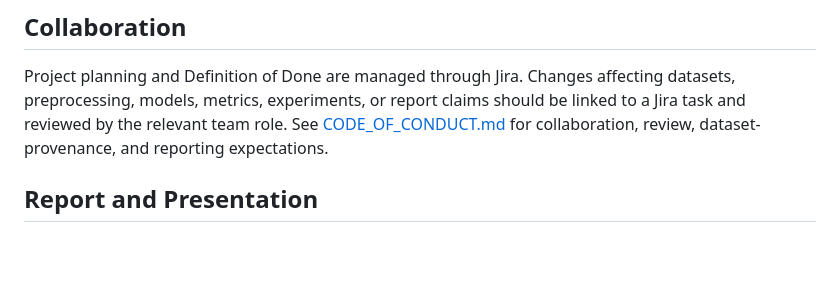
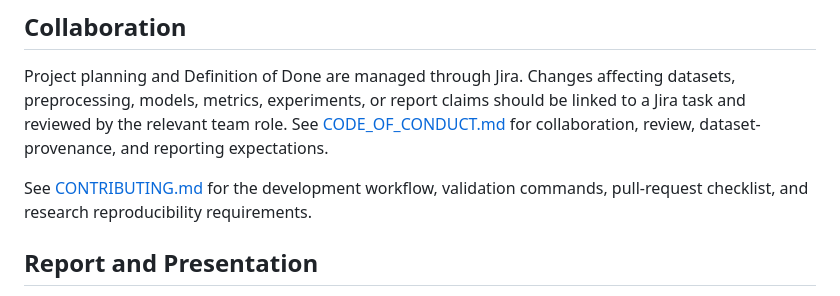
Before and after one commit to AIVIETNAM-AIO-tlee/healthcare-risk-prediction, a Markdown page: README.md, the part around the change. Drawn GitHub-style; blank space fills up the shorter version.

Commit message:
docs: add CONTRIBUTING

```diff
--- a/README.md
+++ b/README.md
@@ -161,6 +161,8 @@ Build the report from `docs/report/` with the project's LaTeX toolchain.
 
 Project planning and Definition of Done are managed through Jira. Changes affecting datasets, preprocessing, models, metrics, experiments, or report claims should be linked to a Jira task and reviewed by the relevant team role. See [CODE_OF_CONDUCT.md](CODE_OF_CONDUCT.md) for collaboration, review, dataset-provenance, and reporting expectations.
 
+See [CONTRIBUTING.md](CONTRIBUTING.md) for the development workflow, validation commands, pull-request checklist, and research reproducibility requirements.
+
 ## Report and Presentation
 
 - Report source: [`docs/report/Research_Template_Report.tex`](docs/report/Research_Template_Report.tex)
```
Also changed, not shown: CONTRIBUTING.md (added, +114 -0 lines).
